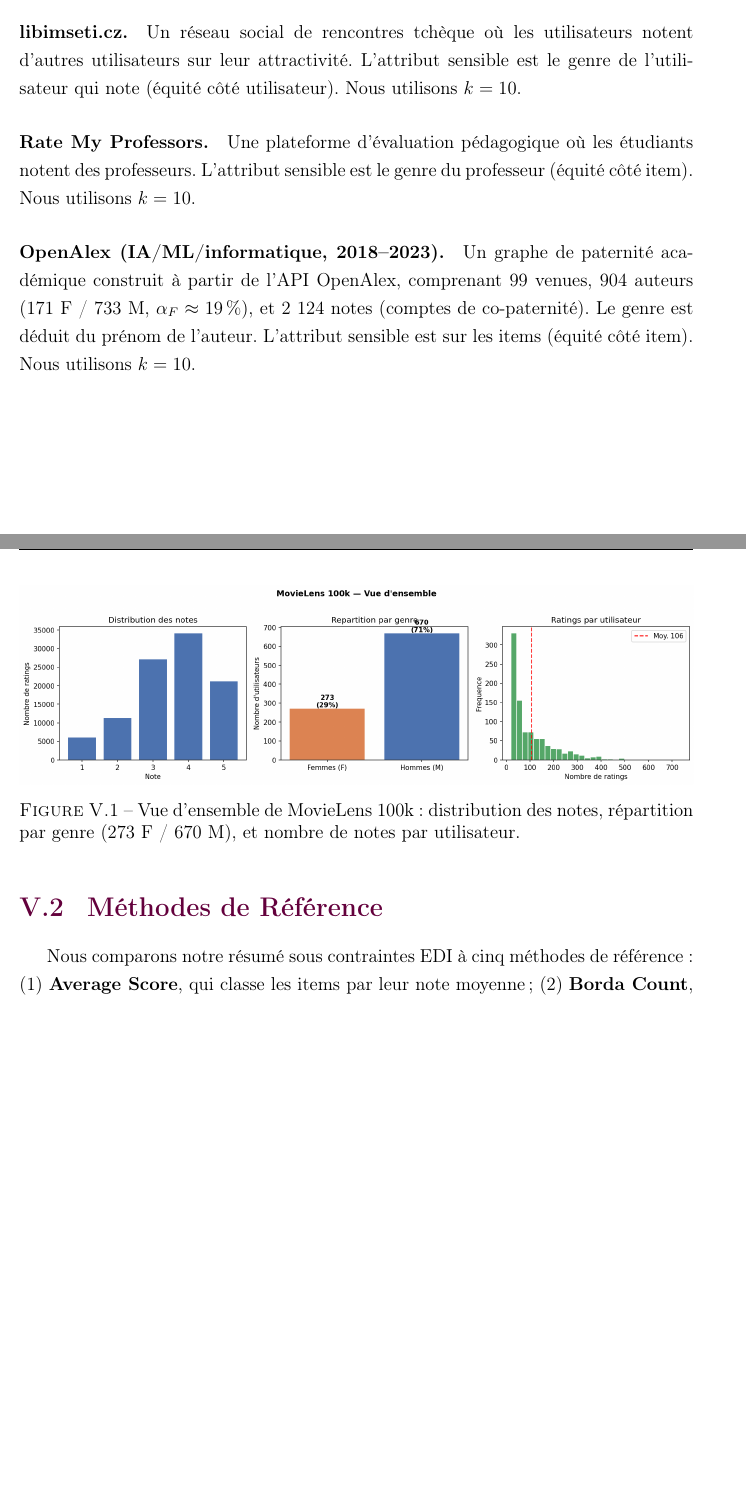
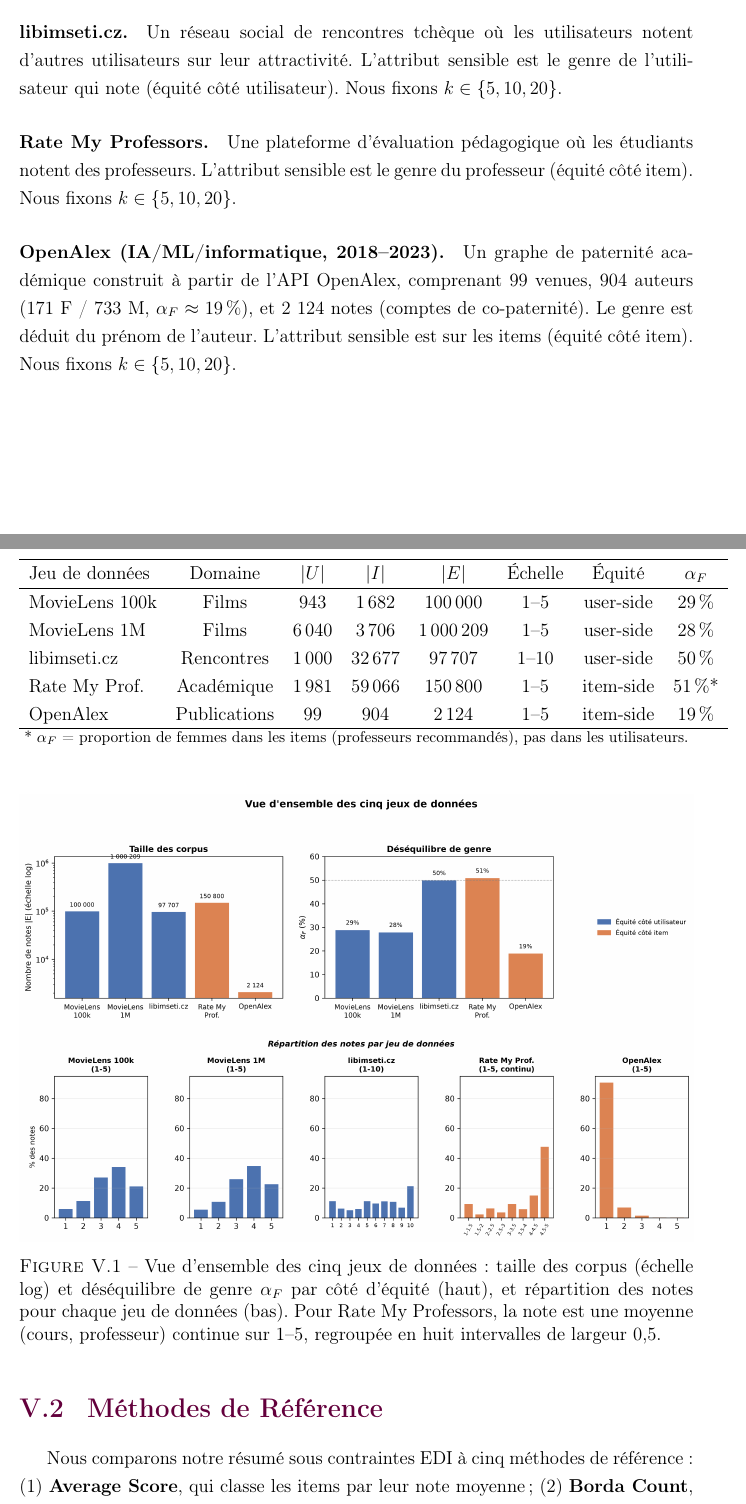
Before and after one commit to sitaacisse-boop/EDI, a LaTeX thesis (memoire/Thesis.tex): two parts of pages 21 and 22 of 33 before the commit and two parts of pages 21 and 22 of 34 after it, joined at a grey line, cut so that both start at the same text, the shorter picture padded with empty space. Compiled offline with pdfLaTeX.

Commit message:
Corrige k=10 -> k∈{5,10,20} dans les paragraphes de datasets, ajoute une figure combinée (taille, déséquilibre de genre, répartition des notes)
- memoire/Thesis.tex, samplepaper_FINAL.tex : les paragraphes libimseti/RMP/OpenAlex
  disaient encore k=10 alors que le protocole et les tableaux de résultats utilisent
  k∈{5,10,20} pour tous les jeux de données.
- Ajoute un tableau récapitulatif (|U|, |I|, |E|, échelle, équité, α_F) et une figure
  unique combinant taille des corpus, déséquilibre de genre, et répartition des notes
  pour les 5 datasets. Notes calculées depuis les données brutes locales (u.data,
  ratings.dat, échantillonnage stratifié libimseti seed=42, pipeline RMP complet sur
  reviews.csv, cache OpenAlex) — comptages identiques à ceux déjà cités dans le texte.
- Retire l'ancienne figure MovieLens 100k seul (fig_data_overview), désormais redondante
  avec la nouvelle figure combinée.

```diff
--- a/memoire/Thesis.tex
+++ b/memoire/Thesis.tex
@@ -739,28 +739,52 @@ passage à l'échelle. Nous fixons $k \in \{5, 10, 20\}$.
 \paragraph{libimseti.cz.}
 Un réseau social de rencontres tchèque où les utilisateurs notent
 d'autres utilisateurs sur leur attractivité. L'attribut sensible est le
-genre de l'utilisateur qui note (équité côté utilisateur). Nous utilisons
-$k = 10$.
+genre de l'utilisateur qui note (équité côté utilisateur). Nous fixons
+$k \in \{5, 10, 20\}$.
 
 \paragraph{Rate My Professors.}
 Une plateforme d'évaluation pédagogique où les étudiants notent des
 professeurs. L'attribut sensible est le genre du professeur (équité côté
-item). Nous utilisons $k = 10$.
+item). Nous fixons $k \in \{5, 10, 20\}$.
 
 \paragraph{OpenAlex (IA/ML/informatique, 2018--2023).}
 Un graphe de paternité académique construit à partir de l'API OpenAlex,
 comprenant 99 venues, 904 auteurs (171 F / 733 M, $\alpha_F \approx
 19\,\%$), et 2~124 notes (comptes de co-paternité). Le genre est déduit
 du prénom de l'auteur. L'attribut sensible est sur les items (équité côté
-item). Nous utilisons $k = 10$.
+item). Nous fixons $k \in \{5, 10, 20\}$.
+
+\begin{table}[H]
+\centering
+\caption{Vue d'ensemble des cinq jeux de données.}
+\label{tab:datasets-overview}
+\begin{tabular}{lccccccc}
+\hline
+Jeu de données & Domaine & $|U|$ & $|I|$ & $|E|$ & Échelle & Équité & $\alpha_F$ \\
+\hline
+MovieLens 100k    & Films        & 943    & 1\,682  & 100\,000    & 1--5  & user-side & 29\,\% \\
+MovieLens 1M      & Films        & 6\,040 & 3\,706  & 1\,000\,209 & 1--5  & user-side & 28\,\% \\
+libimseti.cz      & Rencontres   & 1\,000 & 32\,677 & 97\,707     & 1--10 & user-side & 50\,\% \\
+Rate My Prof.     & Académique   & 1\,981 & 59\,066 & 150\,800    & 1--5  & item-side & 51\,\%* \\
+OpenAlex          & Publications & 99     & 904     & 2\,124      & 1--5  & item-side & 19\,\% \\
+\hline
+\end{tabular}
+\vspace{2pt}
+\begin{footnotesize}
+* $\alpha_F$ = proportion de femmes dans les items (professeurs
+recommandés), pas dans les utilisateurs.
+\end{footnotesize}
+\end{table}
 
 \begin{figure}[H]
 \centering
-\includegraphics[width=\textwidth]{fig_data_overview_fr}
-\caption{Vue d'ensemble de MovieLens 100k : distribution des notes,
-répartition par genre (273 F / 670 M), et nombre de notes par
-utilisateur.}
-\label{fig:data}
+\includegraphics[width=\textwidth]{fig_datasets_overview_full_fr}
+\caption{Vue d'ensemble des cinq jeux de données : taille des corpus
+(échelle log) et déséquilibre de genre $\alpha_F$ par côté d'équité
+(haut), et répartition des notes pour chaque jeu de données (bas). Pour
+Rate My Professors, la note est une moyenne (cours, professeur) continue
+sur 1--5, regroupée en huit intervalles de largeur 0,5.}
+\label{fig:datasets-overview}
 \end{figure}
 
 \section{Méthodes de Référence}
```
Also changed, not shown: samplepaper_FINAL.tex (+33 -7 lines), fig_data_overview.png (deleted), fig_datasets_overview_full.png (added), memoire/fig_data_overview_fr.png (deleted), memoire/fig_datasets_overview_full_fr.png (added).
